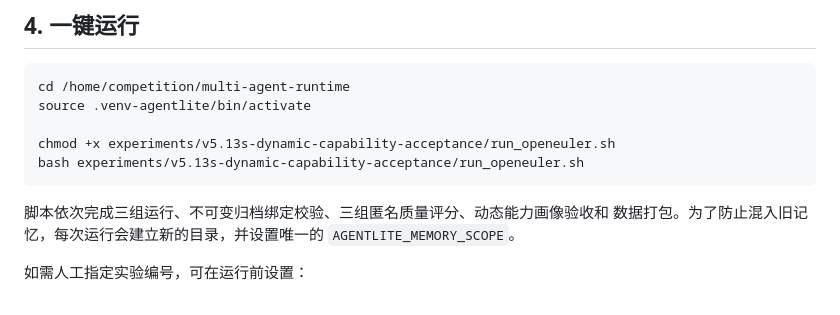
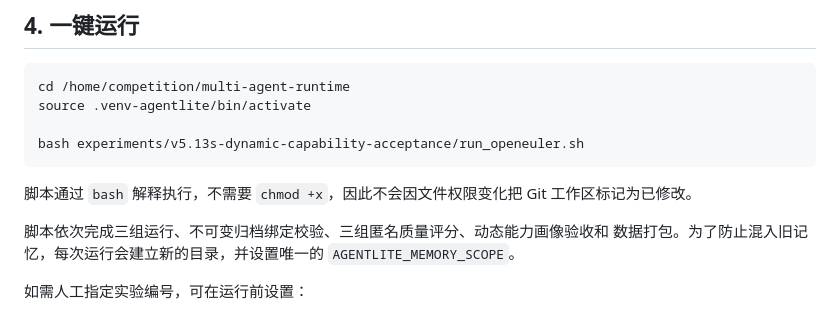
Before and after one commit to stander1/agent, a Markdown page: experiments/v5.13s-dynamic-capability-acceptance/README.md, the part around the change. Rendered like a GitHub page.

Commit message:
Avoid executable-bit churn in acceptance instructions

````diff
--- a/experiments/v5.13s-dynamic-capability-acceptance/README.md
+++ b/experiments/v5.13s-dynamic-capability-acceptance/README.md
@@ -70,9 +70,11 @@ curl --location --http1.1 -sS \
 cd /home/competition/multi-agent-runtime
 source .venv-agentlite/bin/activate
 
-chmod +x experiments/v5.13s-dynamic-capability-acceptance/run_openeuler.sh
 bash experiments/v5.13s-dynamic-capability-acceptance/run_openeuler.sh
 ```
+
+脚本通过 `bash` 解释执行，不需要 `chmod +x`，因此不会因文件权限变化把 Git
+工作区标记为已修改。
 
 脚本依次完成三组运行、不可变归档绑定校验、三组匿名质量评分、动态能力画像验收和
 数据打包。为了防止混入旧记忆，每次运行会建立新的目录，并设置唯一的
````
